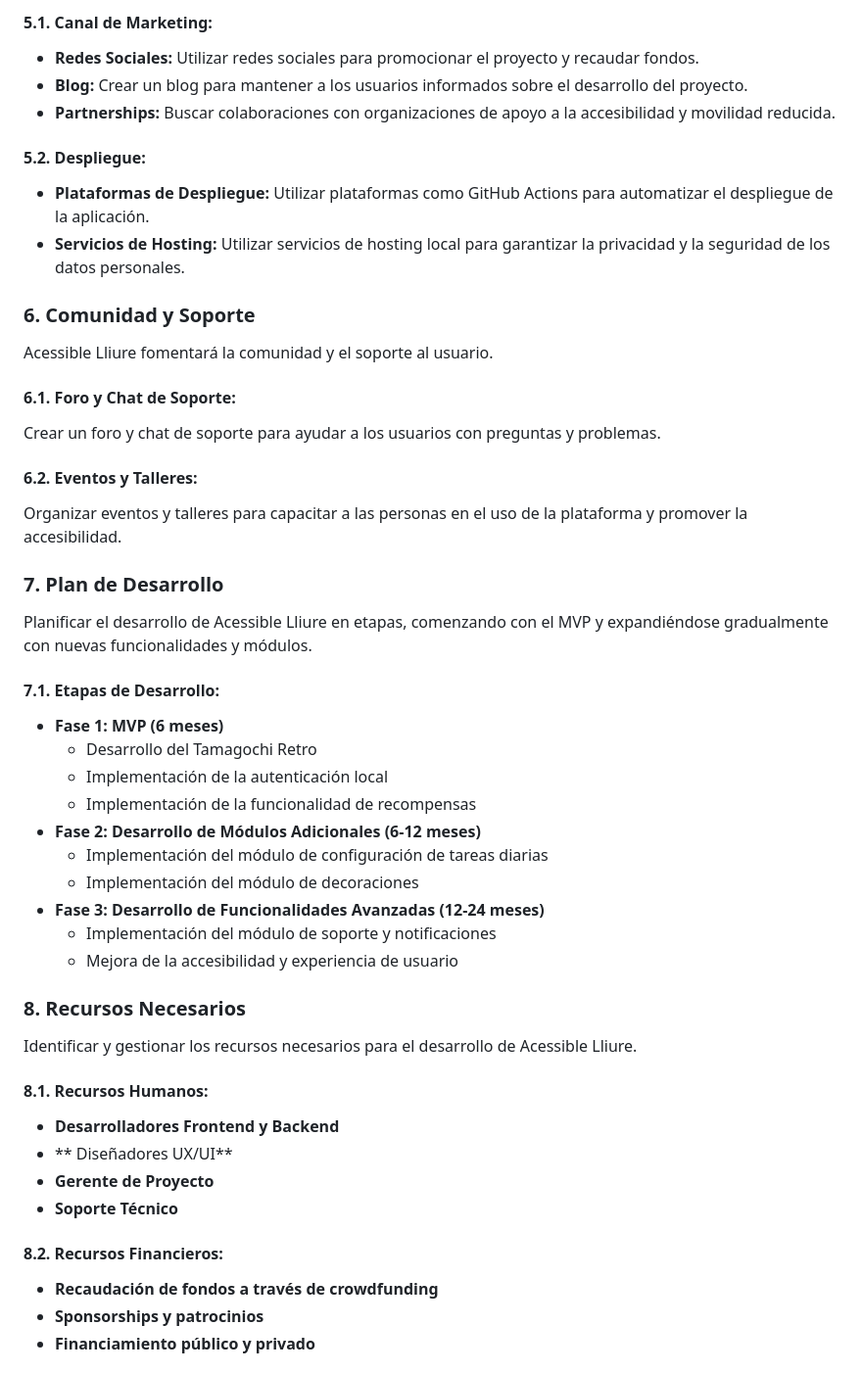
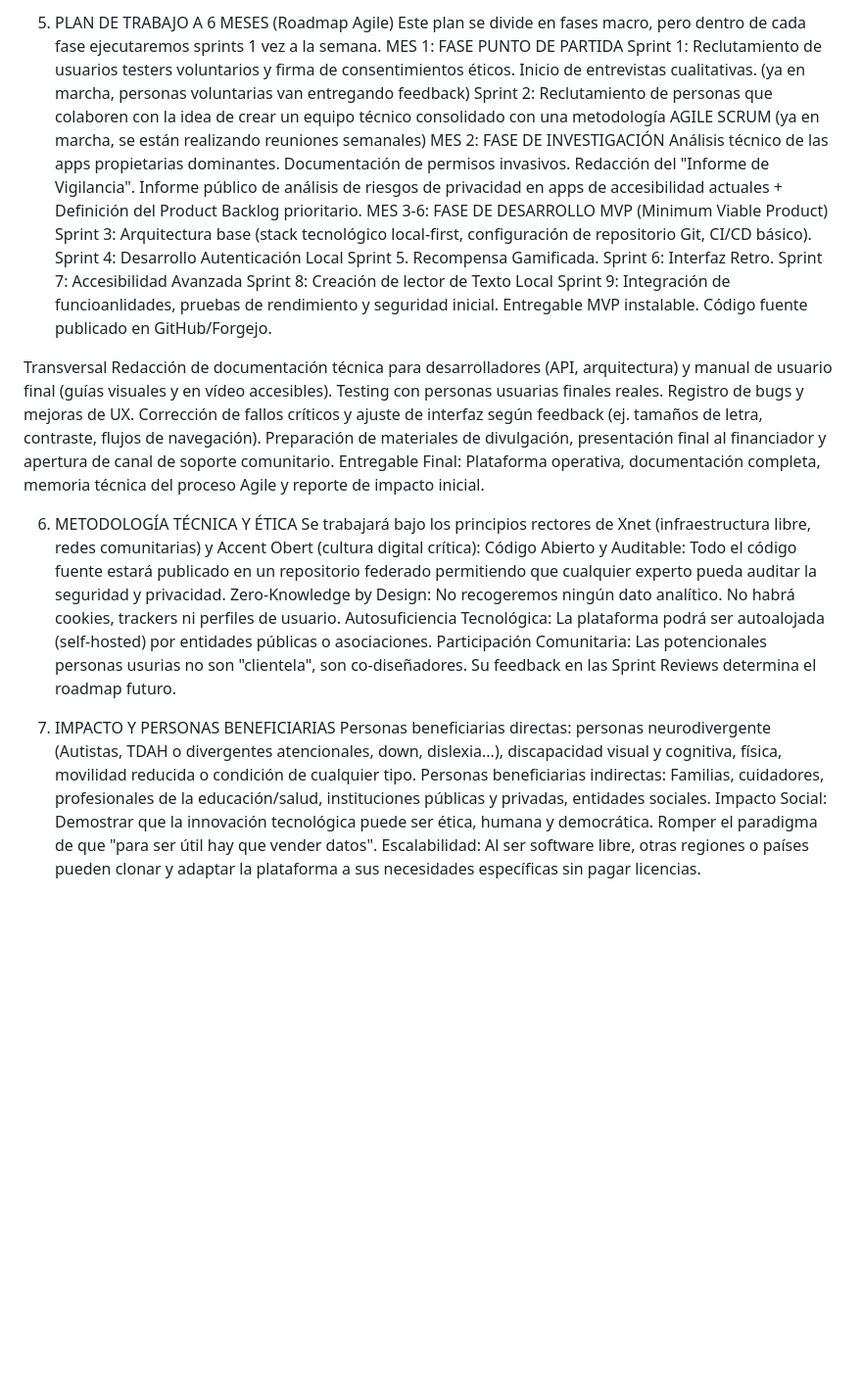
Before and after one commit to Veru-93/Acessible-Lliure, a Markdown page: README.md, the part around one of its changes. Shown at 98% size. Rendered like a GitHub page; blank space fills up the shorter version.

```diff
--- a/README.md
+++ b/README.md
@@ -59,51 +42,38 @@ Para promocionar Acessible Lliure y desplegar la plataforma, se desarrollarán e
 
-#### 5.1. **Canal de Marketing:**
-- **Redes Sociales:** Utilizar redes sociales para promocionar el proyecto y recaudar fondos.
-- **Blog:** Crear un blog para mantener a los usuarios informados sobre el desarrollo del proyecto.
-- **Partnerships:** Buscar colaboraciones con organizaciones de apoyo a la accesibilidad y movilidad reducida.
+5. PLAN DE TRABAJO A 6 MESES (Roadmap Agile)
+Este plan se divide en fases macro, pero dentro de cada fase ejecutaremos sprints 1 vez a la semana.
+MES 1: FASE PUNTO DE PARTIDA
+Sprint 1: Reclutamiento de usuarios testers voluntarios y firma de consentimientos éticos. Inicio de entrevistas cualitativas. (ya en marcha, personas voluntarias van entregando feedback)
+Sprint 2: Reclutamiento de personas que colaboren con la idea de crear un equipo técnico consolidado con una metodología AGILE SCRUM (ya en marcha, se están realizando reuniones semanales)
+MES 2: FASE DE INVESTIGACIÓN
+ Análisis técnico de las apps propietarias dominantes. Documentación de permisos invasivos. Redacción del "Informe de Vigilancia".
+Informe público de análisis de riesgos de privacidad en apps de accesibilidad actuales + Definición del Product Backlog prioritario.
+MES 3-6: FASE DE DESARROLLO MVP (Minimum Viable Product)
+Sprint 3: Arquitectura base (stack tecnológico local-first, configuración de repositorio Git, CI/CD básico).
+Sprint 4: Desarrollo Autenticación Local
+Sprint 5. Recompensa Gamificada.
+Sprint 6: Interfaz Retro.
+Sprint 7: Accesibilidad Avanzada
+Sprint 8: Creación de lector de Texto Local
+Sprint 9: Integración de funcioanlidades, pruebas de rendimiento y seguridad inicial.
+Entregable MVP instalable. Código fuente publicado en GitHub/Forgejo.
 
-#### 5.2. **Despliegue:**
-- **Plataformas de Despliegue:** Utilizar plataformas como GitHub Actions para automatizar el despliegue de la
-aplicación.
-- **Servicios de Hosting:** Utilizar servicios de hosting local para garantizar la privacidad y la seguridad
-de los datos personales.
+Transversal
+Redacción de documentación técnica para desarrolladores (API, arquitectura) y manual de usuario final (guías visuales y en vídeo accesibles).
+Testing con personas usuarias finales reales. Registro de bugs y mejoras de UX. Corrección de fallos críticos y ajuste de interfaz según feedback (ej. tamaños de letra, contraste, flujos de navegación).
+Preparación de materiales de divulgación, presentación final al financiador y apertura de canal de soporte comunitario.
+Entregable Final: Plataforma operativa, documentación completa, memoria técnica del proceso Agile y reporte de impacto inicial.
 
-### 6. **Comunidad y Soporte**
-Acessible Lliure fomentará la comunidad y el soporte al usuario.
+6. METODOLOGÍA TÉCNICA Y ÉTICA
+Se trabajará bajo los principios rectores de Xnet (infraestructura libre, redes comunitarias) y Accent Obert (cultura digital crítica):
+Código Abierto y Auditable: Todo el código fuente estará publicado en un repositorio federado permitiendo que cualquier experto pueda auditar la seguridad y privacidad.
+Zero-Knowledge by Design: No recogeremos ningún dato analítico. No habrá cookies, trackers ni perfiles de usuario.
+Autosuficiencia Tecnológica: La plataforma podrá ser autoalojada (self-hosted) por entidades públicas o asociaciones.
+Participación Comunitaria: Las potencionales personas usurias no son "clientela", son co-diseñadores. Su feedback en las Sprint Reviews determina el roadmap futuro.
 
-#### 6.1. **Foro y Chat de Soporte:**
-Crear un foro y chat de soporte para ayudar a los usuarios con preguntas y problemas.
+7. IMPACTO Y PERSONAS BENEFICIARIAS
+Personas beneficiarias directas: personas neurodivergente (Autistas, TDAH o divergentes atencionales, down, dislexia...), discapacidad visual y cognitiva, física, movilidad reducida o condición de cualquier tipo.
+Personas beneficiarias indirectas: Familias, cuidadores, profesionales de la educación/salud, instituciones públicas y privadas, entidades sociales.
+Impacto Social: Demostrar que la innovación tecnológica puede ser ética, humana y democrática. Romper el paradigma de que "para ser útil hay que vender datos".
+Escalabilidad: Al ser software libre, otras regiones o países pueden clonar y adaptar la plataforma a sus necesidades específicas sin pagar licencias.
 
-#### 6.2. **Eventos y Talleres:**
-Organizar eventos y talleres para capacitar a las personas en el uso de la plataforma y promover la accesibilidad.
-
-### 7. **Plan de Desarrollo**
-Planificar el desarrollo de Acessible Lliure en etapas, comenzando con el MVP y expandiéndose gradualmente con nuevas
-funcionalidades y módulos.
-
-#### 7.1. **Etapas de Desarrollo:**
-- **Fase 1: MVP (6 meses)**
-  - Desarrollo del Tamagochi Retro
-  - Implementación de la autenticación local
-  - Implementación de la funcionalidad de recompensas
-- **Fase 2: Desarrollo de Módulos Adicionales (6-12 meses)**
-  - Implementación del módulo de configuración de tareas diarias
-  - Implementación del módulo de decoraciones
-- **Fase 3: Desarrollo de Funcionalidades Avanzadas (12-24 meses)**
-  - Implementación del módulo de soporte y notificaciones
-  - Mejora de la accesibilidad y experiencia de usuario
-
-### 8. **Recursos Necesarios**
-Identificar y gestionar los recursos necesarios para el desarrollo de Acessible Lliure.
-
-#### 8.1. **Recursos Humanos:**
-- **Desarrolladores Frontend y Backend**
-- ** Diseñadores UX/UI**
-- **Gerente de Proyecto**
-- **Soporte Técnico**
-
-#### 8.2. **Recursos Financieros:**
-- **Recaudación de fondos a través de crowdfunding**
-- **Sponsorships y patrocinios**
-- **Financiamiento público y privado**
-
```
Also changed, not shown: other parts of README.md (+29 -65 lines).
